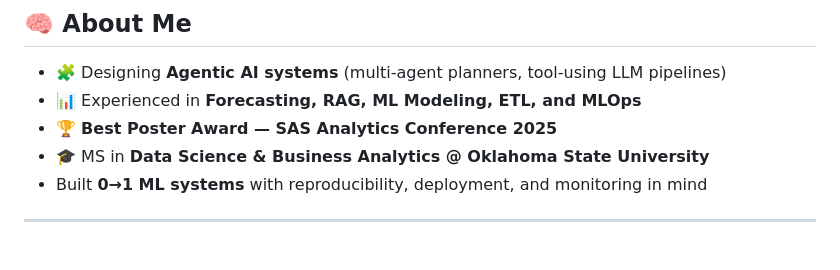
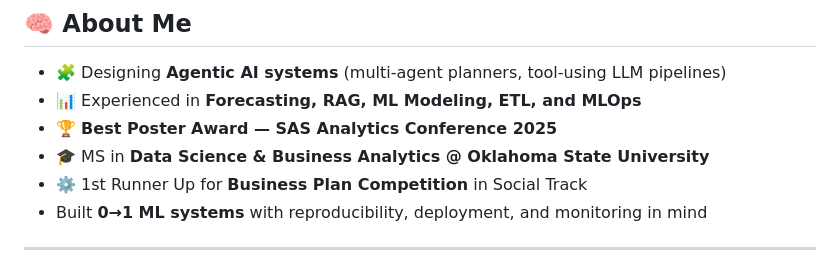
Before and after one commit to ShivanshiAg/ShivanshiAg, a Markdown page: README.md, the part around the change. GitHub-like rendering.

```diff
--- a/README.md
+++ b/README.md
@@ -27,6 +27,7 @@
 - 📊 Experienced in **Forecasting, RAG, ML Modeling, ETL, and MLOps**
 - 🏆 **Best Poster Award — SAS Analytics Conference 2025**
 - 🎓 MS in **Data Science & Business Analytics @ Oklahoma State University**
+-  ⚙️ 1st Runner Up for **Business Plan Competition** in Social Track
 - Built **0→1 ML systems** with reproducibility, deployment, and monitoring in mind
 
 ---
```
